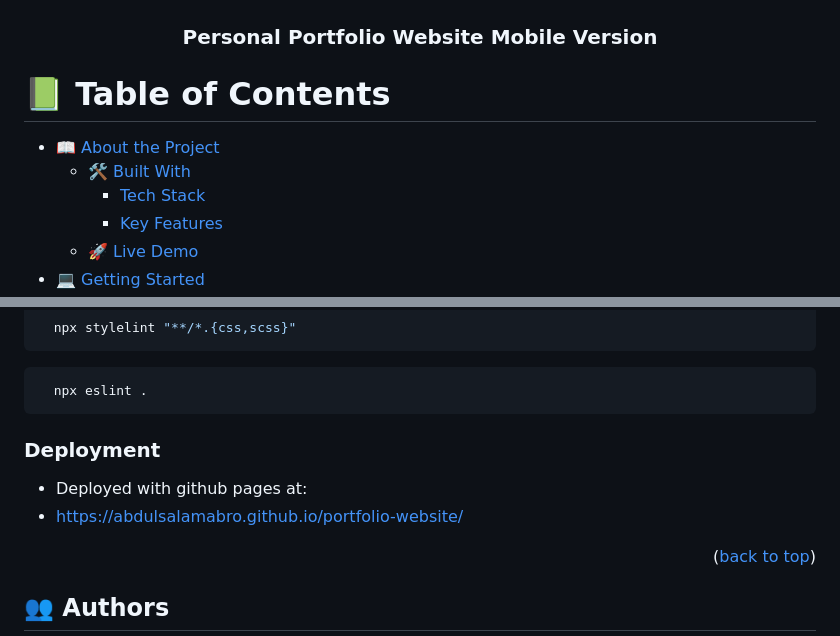
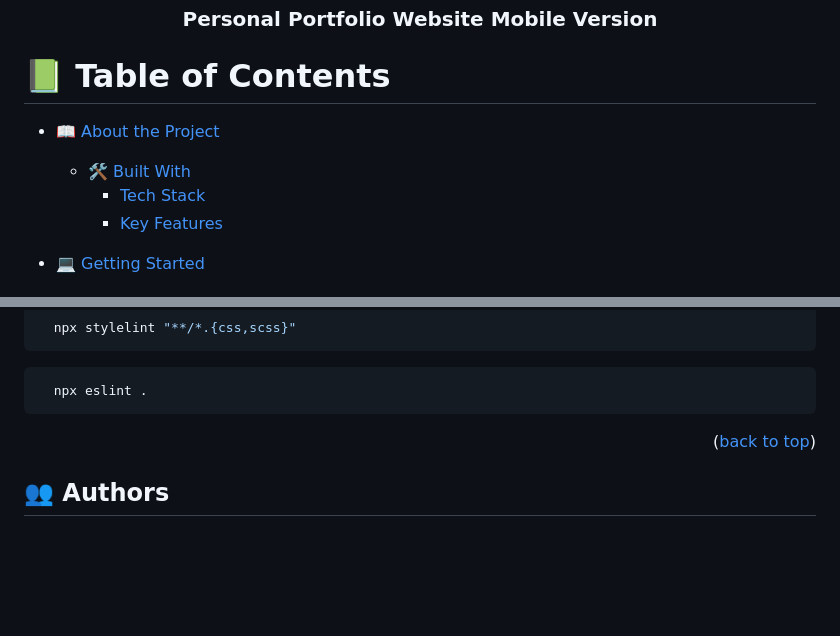
Before and after one commit to AbdulSalamAbro/portfoliowebsite, a Markdown page: Readme.md, 2 parts joined by grey strips. GitHub-like rendering; blank space fills up the shorter version.

Commit message:
remove live demo

````diff
--- a/Readme.md
+++ b/Readme.md
@@ -13,7 +13,6 @@
   - [🛠 Built With](#built-with)
     - [Tech Stack](#tech-stack)
     - [Key Features](#key-features)
-  - [🚀 Live Demo](#live-demo)
 - [💻 Getting Started](#getting-started)
   - [Setup](#setup)
   - [Prerequisites](#prerequisites)
@@ -110,10 +109,7 @@ To run tests, run the following command:
   npx eslint .
 ```
 
-### Deployment
 
-- Deployed with github pages at:
-- https://abdulsalamabro.github.io/portfolio-website/
 
 <p align="right">(<a href="#readme-top">back to top</a>)</p>
 
````
Also changed, not shown: other parts of Readme.md (+1 -1 lines).
